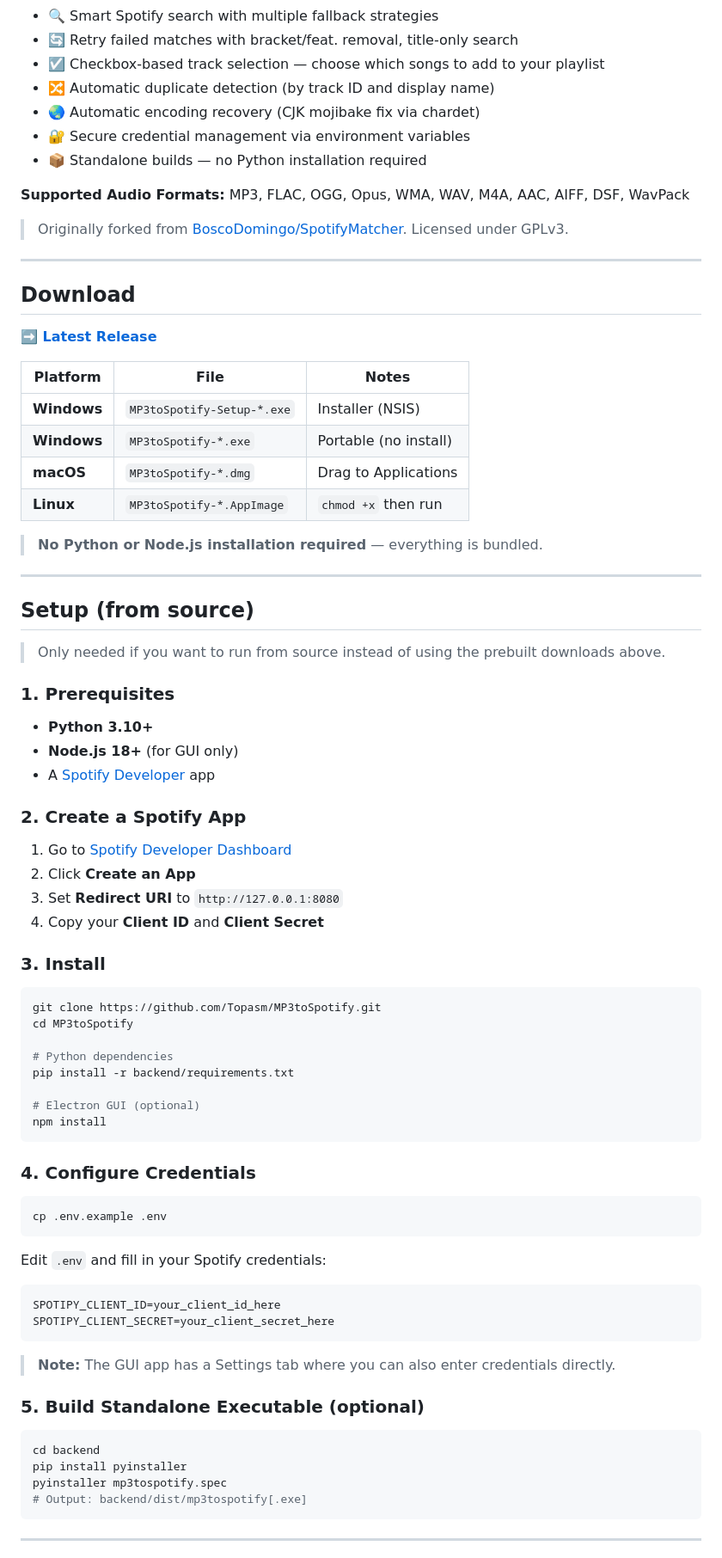
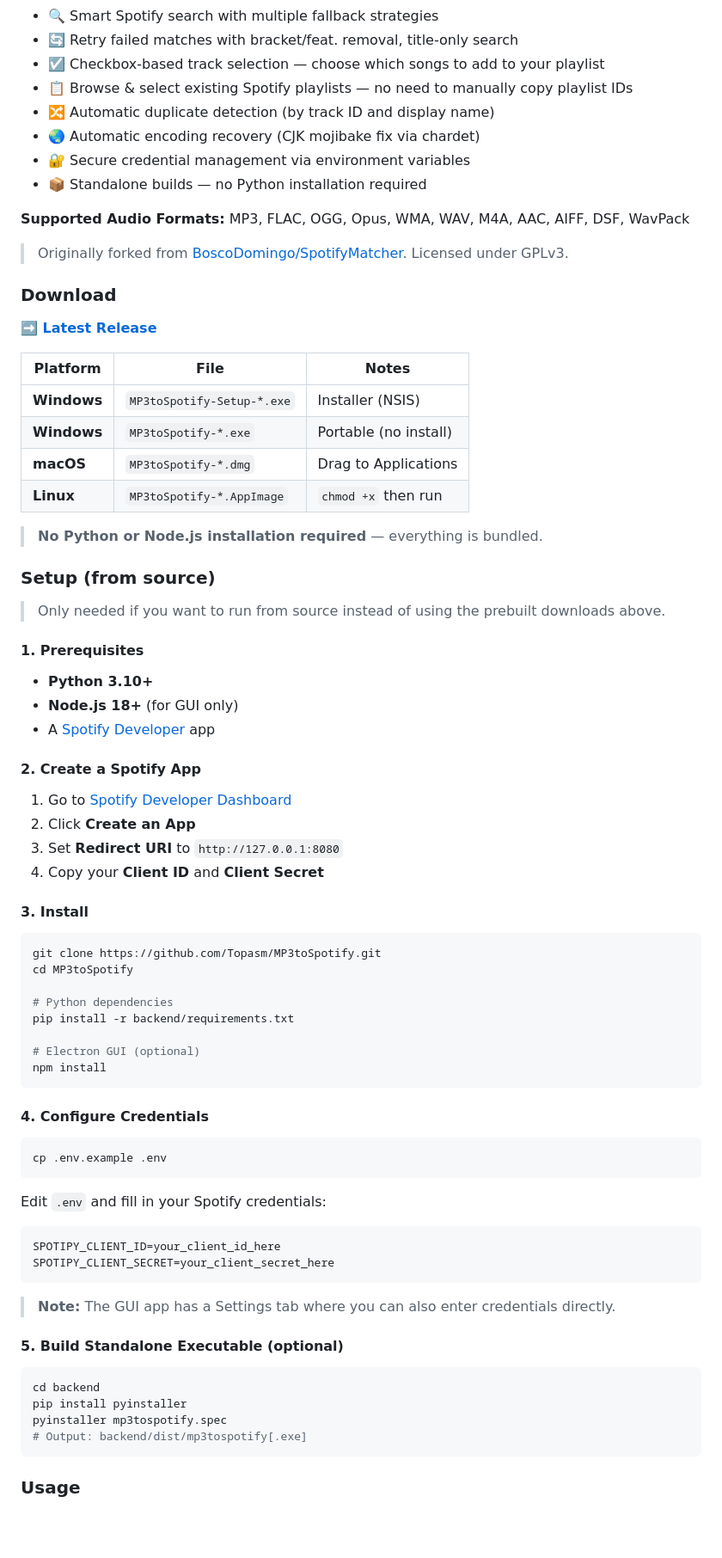
Before and after one commit to Topasm/MP3toSpotify, a Markdown page: README.md, the part around one of its changes. Shown at 86% size. Rendered like a GitHub page; blank space fills up the shorter version.

````diff
--- a/README.md
+++ b/README.md
@@ -16,6 +23,7 @@ Scans audio files, reads metadata (title & artist), searches Spotify, and adds m
 - 🔍 Smart Spotify search with multiple fallback strategies
 - 🔄 Retry failed matches with bracket/feat. removal, title-only search
 - ☑️ Checkbox-based track selection — choose which songs to add to your playlist
+- 📋 Browse & select existing Spotify playlists — no need to manually copy playlist IDs
 - 🔀 Automatic duplicate detection (by track ID and display name)
 - 🌏 Automatic encoding recovery (CJK mojibake fix via chardet)
 - 🔐 Secure credential management via environment variables
@@ -26,9 +34,7 @@ MP3, FLAC, OGG, Opus, WMA, WAV, M4A, AAC, AIFF, DSF, WavPack
 
 > Originally forked from [BoscoDomingo/SpotifyMatcher](https://github.com/BoscoDomingo/SpotifyMatcher). Licensed under GPLv3.
 
----
-
-## Download
+### Download
 
 **➡️ [Latest Release](https://github.com/Topasm/MP3toSpotify/releases/latest)**
 
@@ -41,26 +47,24 @@ MP3, FLAC, OGG, Opus, WMA, WAV, M4A, AAC, AIFF, DSF, WavPack
 
 > **No Python or Node.js installation required** — everything is bundled.
 
----
-
-## Setup (from source)
+### Setup (from source)
 
 > Only needed if you want to run from source instead of using the prebuilt downloads above.
 
-### 1. Prerequisites
+#### 1. Prerequisites
 
 - **Python 3.10+**
 - **Node.js 18+** (for GUI only)
 - A [Spotify Developer](https://developer.spotify.com/dashboard) app
 
-### 2. Create a Spotify App
+#### 2. Create a Spotify App
 
 1. Go to [Spotify Developer Dashboard](https://developer.spotify.com/dashboard)
 2. Click **Create an App**
 3. Set **Redirect URI** to `http://127.0.0.1:8080`
 4. Copy your **Client ID** and **Client Secret**
 
-### 3. Install
+#### 3. Install
 
 ```bash
 git clone https://github.com/Topasm/MP3toSpotify.git
@@ -73,7 +77,7 @@ pip install -r backend/requirements.txt
 npm install
 ```
 
-### 4. Configure Credentials
+#### 4. Configure Credentials
 
 ```bash
 cp .env.example .env
@@ -88,7 +92,7 @@ SPOTIPY_CLIENT_SECRET=your_client_secret_here
 
 > **Note:** The GUI app has a Settings tab where you can also enter credentials directly.
 
-### 5. Build Standalone Executable (optional)
+#### 5. Build Standalone Executable (optional)
 
 ```bash
 cd backend
@@ -97,5 +101,5 @@ pyinstaller mp3tospotify.spec
 # Output: backend/dist/mp3tospotify[.exe]
 ```
 
----
+### Usage
 
````
Also changed, not shown: other parts of README.md (+77 -75 lines).
